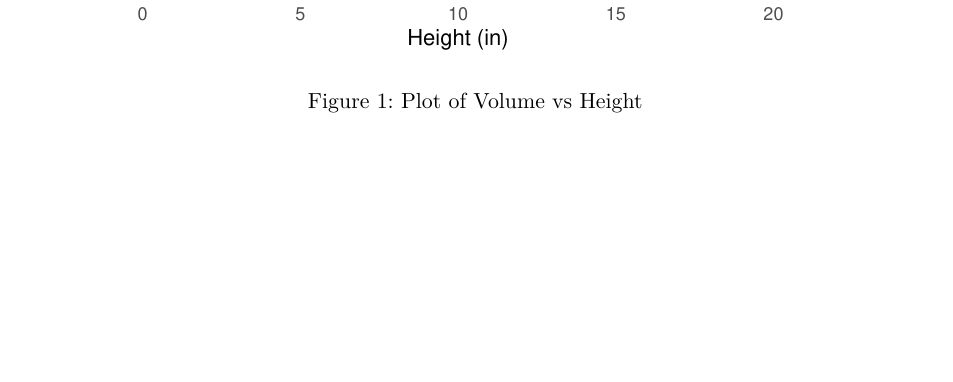
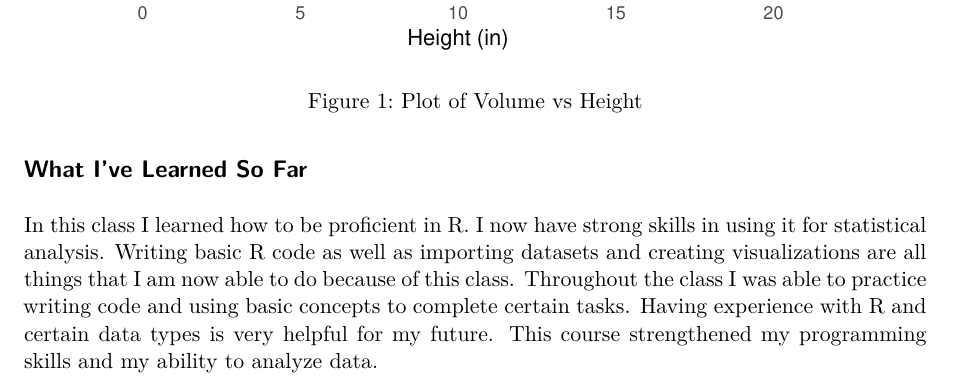
Before and after one commit to bpk1121/Activity-15, a Quarto document (Activity 15.qmd): part of page 2 of 2, cut so that both start at the same text, the shorter picture padded with empty space. Rendered offline with R 4.5, knitr and Pandoc in place of Quarto, then LaTeX, with nearby package versions; some code elsewhere in the file could not run offline.

Commit message:
Adds what I learned into activity 15
Adds what I learned into activity 15

Response #9

````diff
--- a/Activity 15.qmd
+++ b/Activity 15.qmd
@@ -198,3 +198,7 @@ ggplot()+
   theme_minimal()
 ```
 @fig-boxvolume-graph Displays volume of a box over heights from 0 to 20. Using a function I created to find the maximum dimensions of a box.
+
+## What I've Learned So Far
+
+In this class I learned how to be proficient in R. I now have strong skills in using it for statistical analysis. Writing basic R code as well as importing datasets and creating visualizations are all things that I am now able to do because of this class. Throughout the class I was able to practice writing code and using basic concepts to complete certain tasks. Having experience with R and certain data types is very helpful for my future. This course strengthened my programming skills and my ability to analyze data.
````
